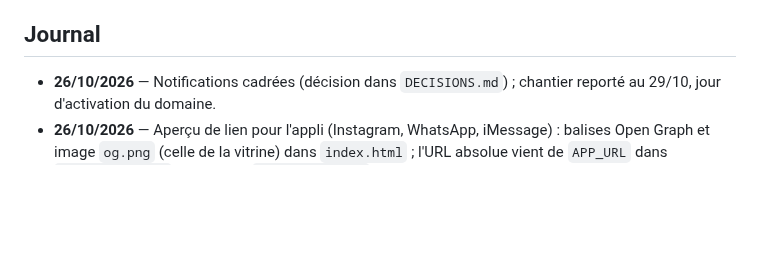
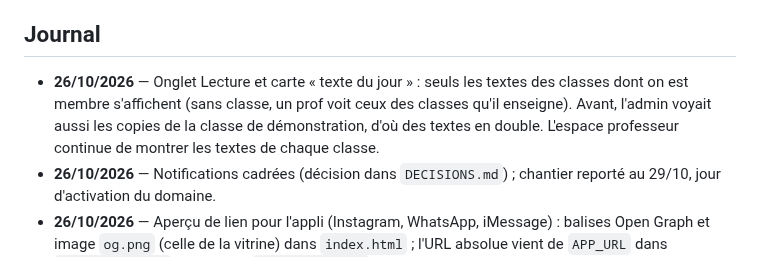
Before and after one commit to flepr/lexoula, a Markdown page: docs/ETAT.md, the part around the change. GitHub-like rendering; blank space fills up the shorter version.

Commit message:
Docs: log reading-tab duplicate fix
Co-Authored-By: Claude Opus 5.5 <noreply@anthropic.com>
Claude-Session: https://claude.ai/code/session_01JMcHRrZdGFpDVSGqq56SrB

```diff
--- a/docs/ETAT.md
+++ b/docs/ETAT.md
@@ -70,6 +70,7 @@ Objectif : mise en service pour le groupe Ομαδικό Β2 début novembre 202
 - Domaine `lexoula.gr` : renouvellement annuel chez Gandi.
 
 ## Journal
+- **26/10/2026** — Onglet Lecture et carte « texte du jour » : seuls les textes des classes dont on est membre s'affichent (sans classe, un prof voit ceux des classes qu'il enseigne). Avant, l'admin voyait aussi les copies de la classe de démonstration, d'où des textes en double. L'espace professeur continue de montrer les textes de chaque classe.
 - **26/10/2026** — Notifications cadrées (décision dans `DECISIONS.md`) ; chantier reporté au 29/10, jour d'activation du domaine.
 - **26/10/2026** — Aperçu de lien pour l'appli (Instagram, WhatsApp, iMessage) : balises Open Graph et image `og.png` (celle de la vitrine) dans `index.html` ; l'URL absolue vient de `APP_URL` dans `vite.config.js`, à passer à `app.lexoula.gr` avec le domaine.
 - **26/10/2026** — Codes de classe : 6 lettres sans chiffres (sans I ni O) pour les nouvelles classes et le bouton « Nouveau code » (migration `20261026040000_short_invite_codes.sql`). Les deux codes existants (8 caractères, dont celui de la classe Β2 déjà partagé) sont conservés.
```
